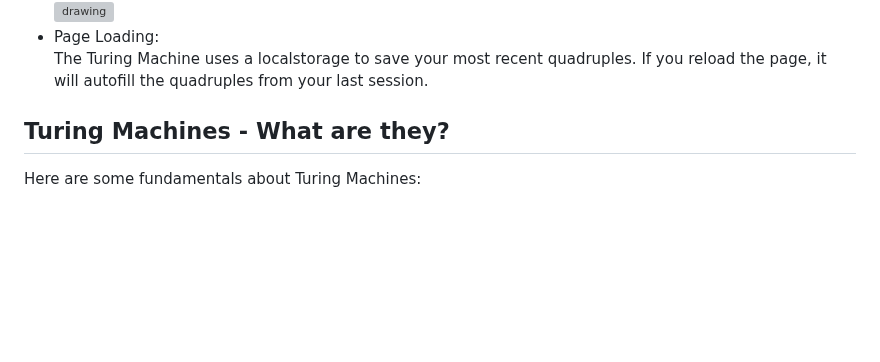
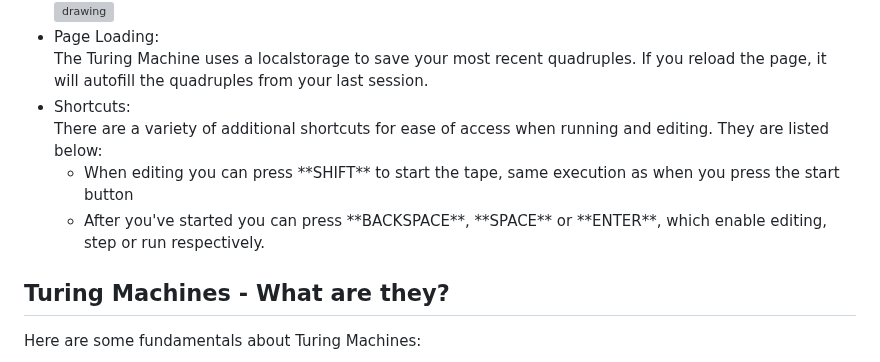
Before and after one commit to AmritS7/TuringMachineEditor, a Markdown page: README.md, the part around the change. GitHub-like rendering; blank space fills up the shorter version; grey boxes are pictures that could not be loaded.

```diff
--- a/README.md
+++ b/README.md
@@ -109,6 +109,18 @@ https://amrits7.github.io/TuringMachineEditor/
     Page Loading: <br>
     The Turing Machine uses a localstorage to save your most recent quadruples. If you reload the page, it will autofill the quadruples from your last session.
    </li>
+   <li>
+    Shortcuts: <br>
+    There are a variety of additional shortcuts for ease of access when running and editing. They are listed below: <br>
+      <ul>
+        <li>
+        When editing you can press **SHIFT** to start the tape, same execution as when you press the start button
+        </li>
+        <li>
+        After you've started you can press **BACKSPACE**, **SPACE** or **ENTER**, which enable editing, step or run respectively.
+        </li>
+      </ul>
+   </li>
  </ul>
 
 ## Turing Machines - What are they?
```
